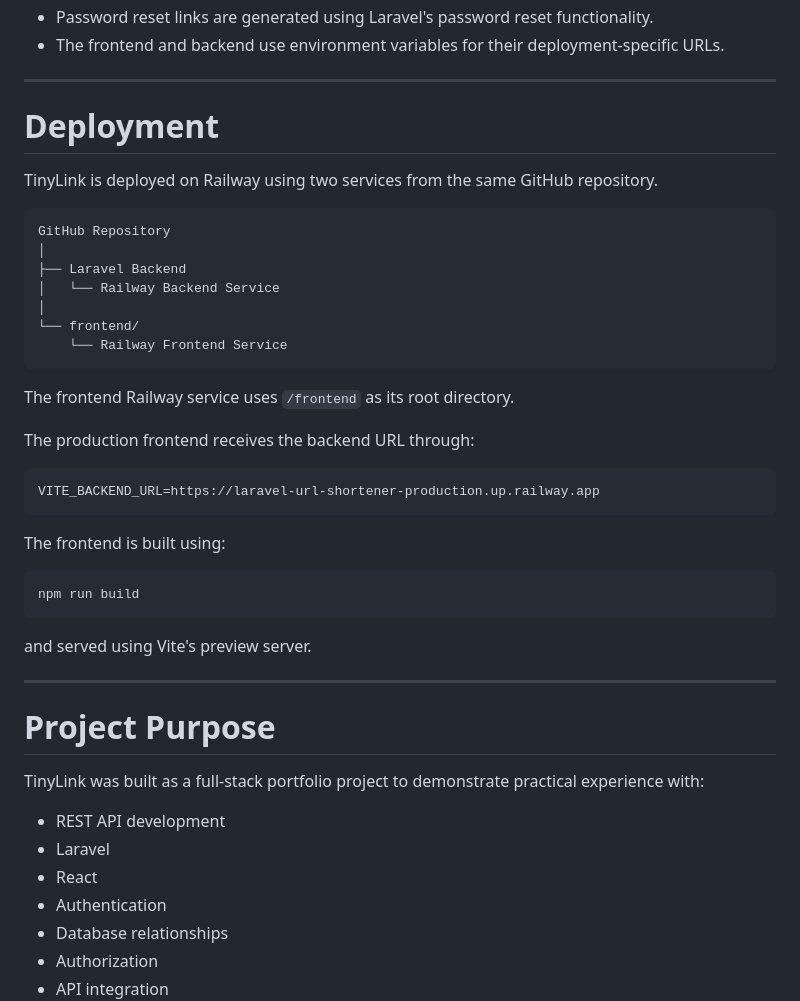
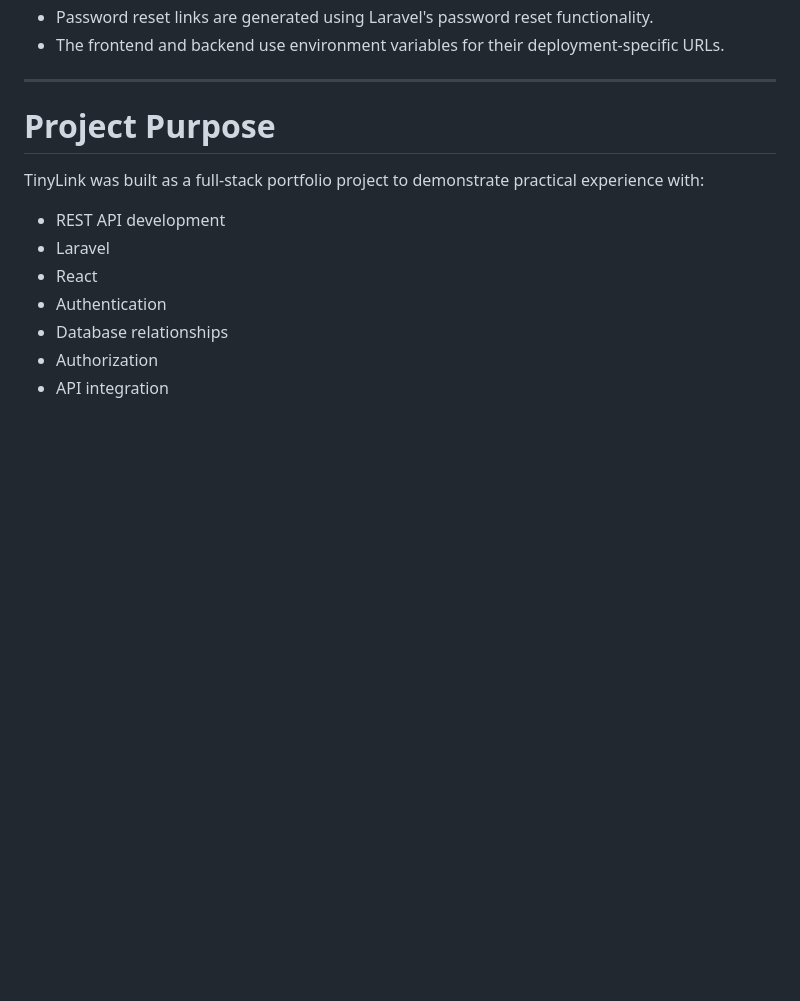
Before and after one commit to Rcxtor/laravel-url-shortener, a Markdown page: README.md, the part around the change. GitHub-like rendering; blank space fills up the shorter version.

Commit message:
change in .md

````diff
--- a/README.md
+++ b/README.md
@@ -492,37 +492,6 @@ Error responses generally follow:
 
 ---
 
-# Deployment
-
-TinyLink is deployed on Railway using two services from the same GitHub repository.
-
-```text
-GitHub Repository
-│
-├── Laravel Backend
-│   └── Railway Backend Service
-│
-└── frontend/
-    └── Railway Frontend Service
-```
-
-The frontend Railway service uses `/frontend` as its root directory.
-
-The production frontend receives the backend URL through:
-
-```env
-VITE_BACKEND_URL=https://laravel-url-shortener-production.up.railway.app
-```
-
-The frontend is built using:
-
-```bash
-npm run build
-```
-
-and served using Vite's preview server.
-
----
 
 # Project Purpose
 
````
